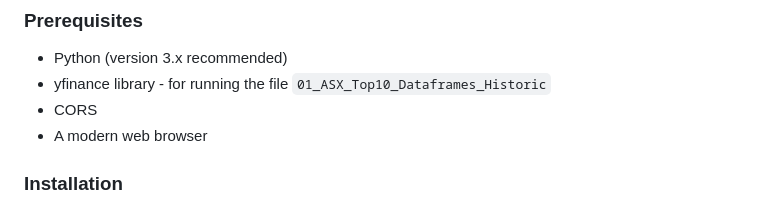
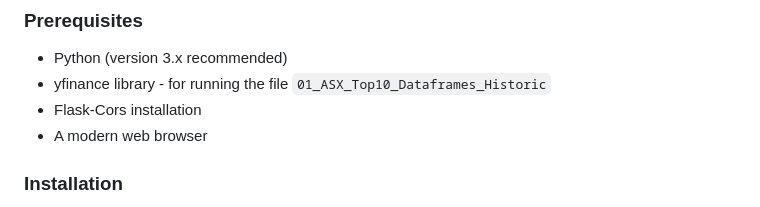
Before and after one commit to Andre2503/Project3_Group2, a Markdown page: README.md, the part around the change. Rendered like a GitHub page.

```diff
--- a/README.md
+++ b/README.md
@@ -38,7 +38,7 @@ Our objective is to combine the power of data science and web development to cre
 
 - Python (version 3.x recommended)
 - yfinance library - for running the file `01_ASX_Top10_Dataframes_Historic`
-- CORS
+- Flask-Cors installation
 - A modern web browser
 
 ### Installation
```
